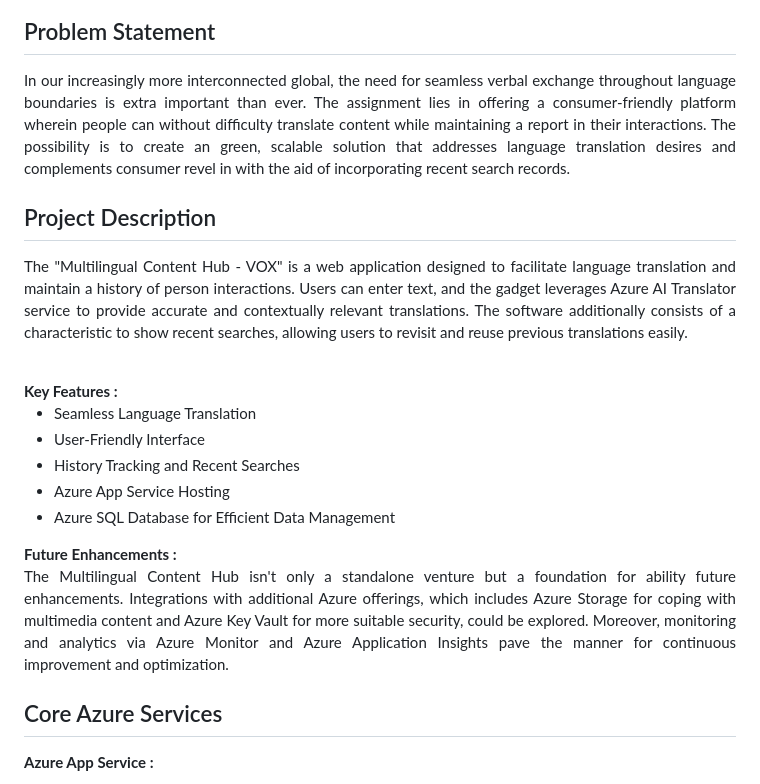
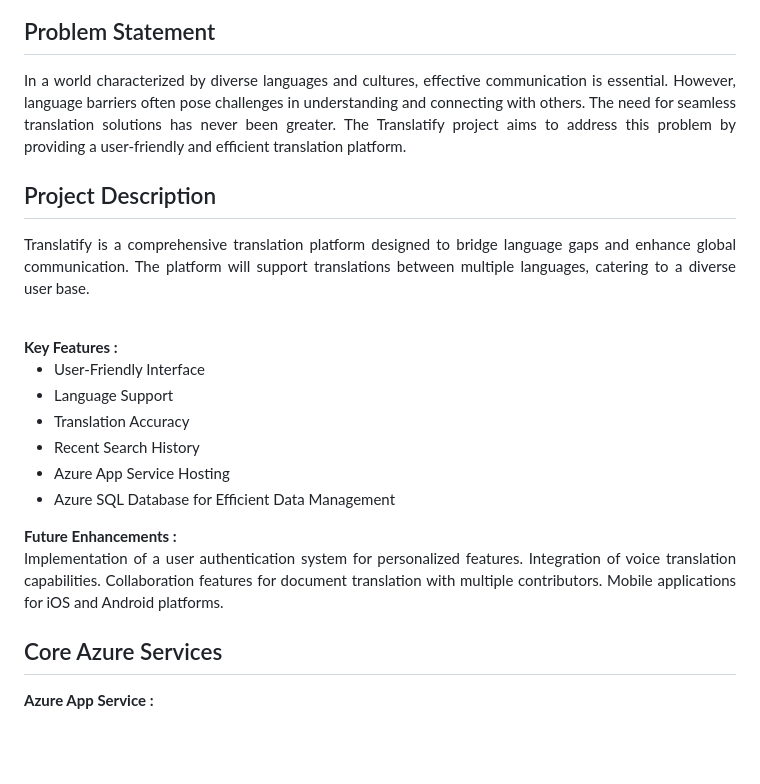
Before and after one commit to yadnesh7979/text-translation, a Markdown page: README.md, the part around the change. Rendered like a GitHub page; blank space fills up the shorter version.

```diff
--- a/README.md
+++ b/README.md
@@ -15,19 +15,24 @@ Azure AI Service <br>
 1. Azure AI Translator Service
 </h3>
 <h2>Problem Statement</h2>
-<p align="justify">In our increasingly more interconnected global, the need for seamless verbal exchange throughout language boundaries is extra important than ever. The assignment lies in offering a consumer-friendly platform wherein people can without difficulty translate content while maintaining a report in their interactions. The possibility is to create an green, scalable solution that addresses language translation desires and complements consumer revel in with the aid of incorporating recent search records.</p>
+<p align="justify">In a world characterized by diverse languages and cultures, effective communication is essential. However, language barriers often pose challenges in understanding and connecting with others. The need for seamless translation solutions has never been greater. The Translatify project aims to address this problem by providing a user-friendly and efficient translation platform.</p>
 <h2>Project Description</h2>
-<p align="justify">The "Multilingual Content Hub - VOX" is a web application designed to facilitate language translation and maintain a history of person interactions. Users can enter text, and the gadget leverages Azure AI Translator service to provide accurate and contextually relevant translations. The software additionally consists of a characteristic to show recent searches, allowing users to revisit and reuse previous translations easily.</p><br>
+<p align="justify">Translatify is a comprehensive translation platform designed to bridge language gaps and enhance global communication.
+The platform will support translations between multiple languages, catering to a diverse user base.</p><br>
 <b>Key Features :</b>
 <ul>
-    <li>Seamless Language Translation</li>
     <li>User-Friendly Interface</li>
-    <li>History Tracking and Recent Searches</li>
+    <li>Language Support</li>
+    <li>Translation Accuracy</li>
+    <li>Recent Search History</li>
     <li>Azure App Service Hosting</li>
     <li>Azure SQL Database for Efficient Data Management</li>
 </ul>
 <b>Future Enhancements :</b><br>
-<p align="justify">The Multilingual Content Hub isn't only a standalone venture but a foundation for ability future enhancements. Integrations with additional Azure offerings, which includes Azure Storage for coping with multimedia content and Azure Key Vault for more suitable security, could be explored. Moreover, monitoring and analytics via Azure Monitor and Azure Application Insights pave the manner for continuous improvement and optimization.</p>
+<p align="justify">Implementation of a user authentication system for personalized features.
+Integration of voice translation capabilities.
+Collaboration features for document translation with multiple contributors.
+Mobile applications for iOS and Android platforms.</p>
 <h2>Core Azure Services</h2>
 <b>Azure App Service :</b><br><p align="justify"><br>The project utilizes Azure App Service to host the web application, ensuring scalability, reliability, and ease of deployment. This service enables seamless integration with other Azure components and provides a secure environment for the application.</p>
 
```
